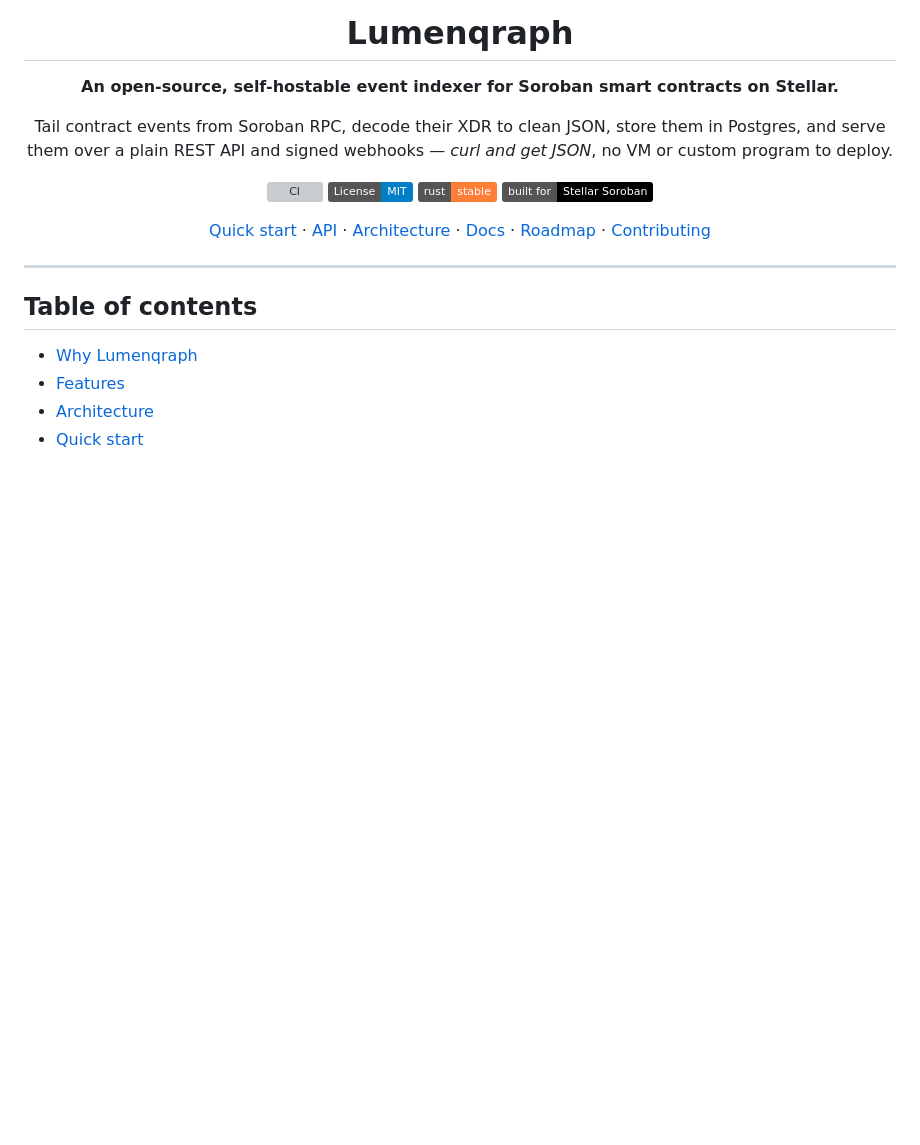
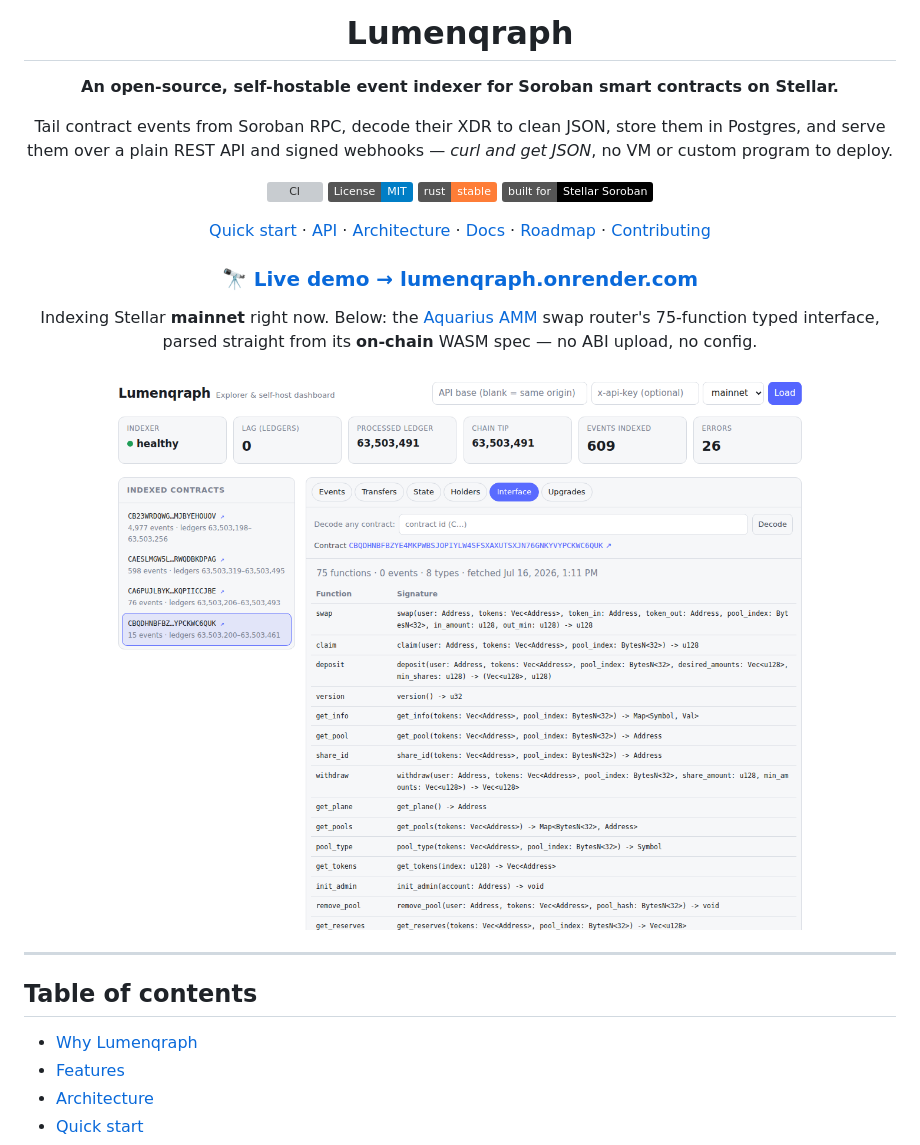
Before and after one commit to Lumen-Scribe/Lumenqraph, a Markdown page: README.md, the part around the change. Drawn GitHub-style; pictures changed too: docs/images/explorer-interface.png (added); badges without logos; blank space fills up the shorter version; grey boxes are pictures that could not be loaded.

Commit message:
README: lead with the live demo and an explorer screenshot

```diff
--- a/README.md
+++ b/README.md
@@ -12,6 +12,13 @@ Tail contract events from Soroban RPC, decode their XDR to clean JSON, store the
 [![Built for Stellar](https://img.shields.io/badge/built%20for-Stellar%20Soroban-black.svg)](https://stellar.org/soroban)
 
 [Quick start](#quick-start) · [API](#api) · [Architecture](#architecture) · [Docs](docs/) · [Roadmap](#roadmap) · [Contributing](#contributing)
+
+### 🔭 [Live demo → lumenqraph.onrender.com](https://lumenqraph.onrender.com)
+
+Indexing Stellar **mainnet** right now. Below: the [Aquarius AMM](https://aqua.network) swap router's
+75-function typed interface, parsed straight from its **on-chain** WASM spec — no ABI upload, no config.
+
+![The Lumenqraph explorer showing the Aquarius router's typed interface, decoded live from the contract's on-chain spec](docs/images/explorer-interface.png)
 
 </div>
 
```
